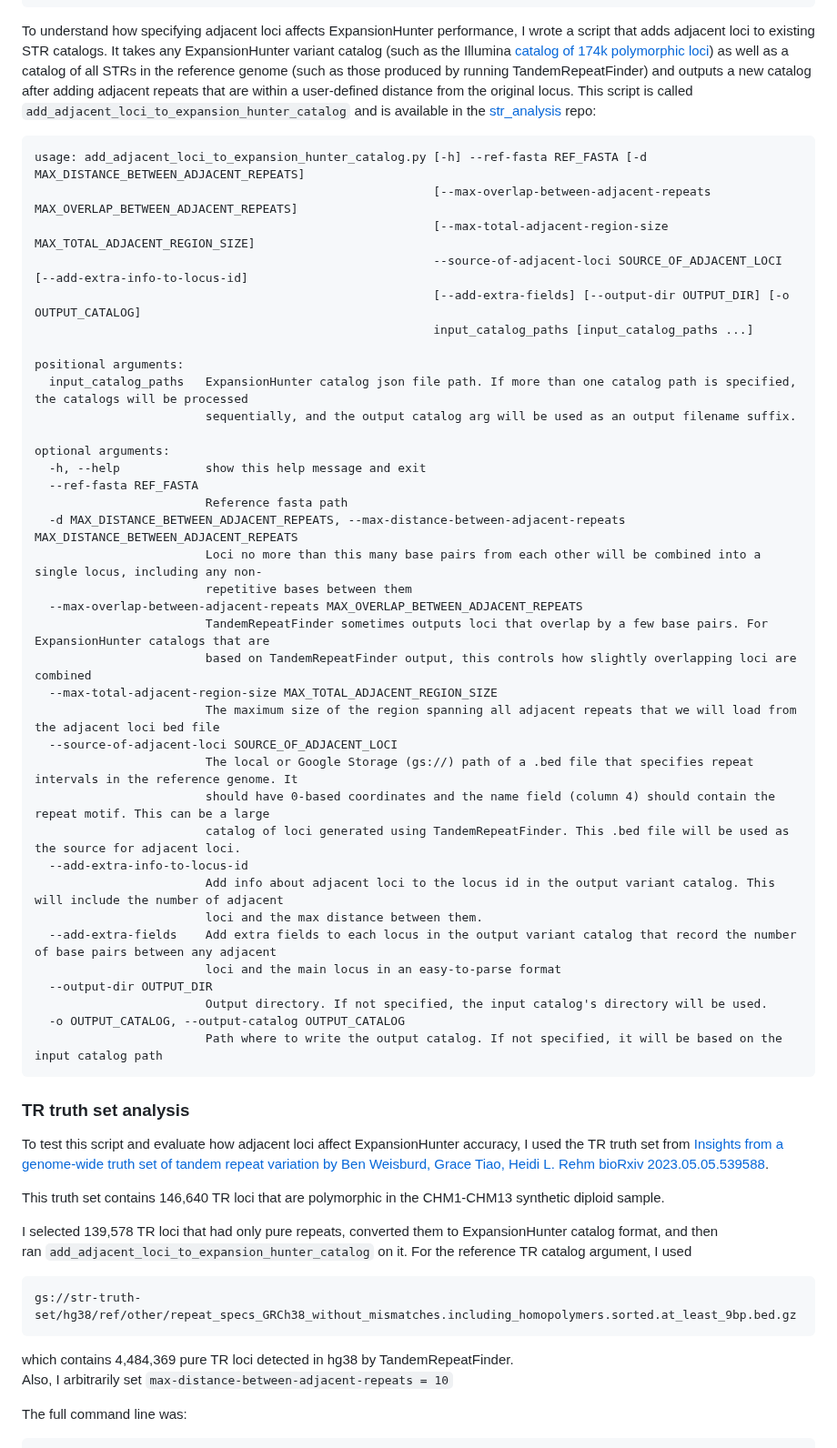
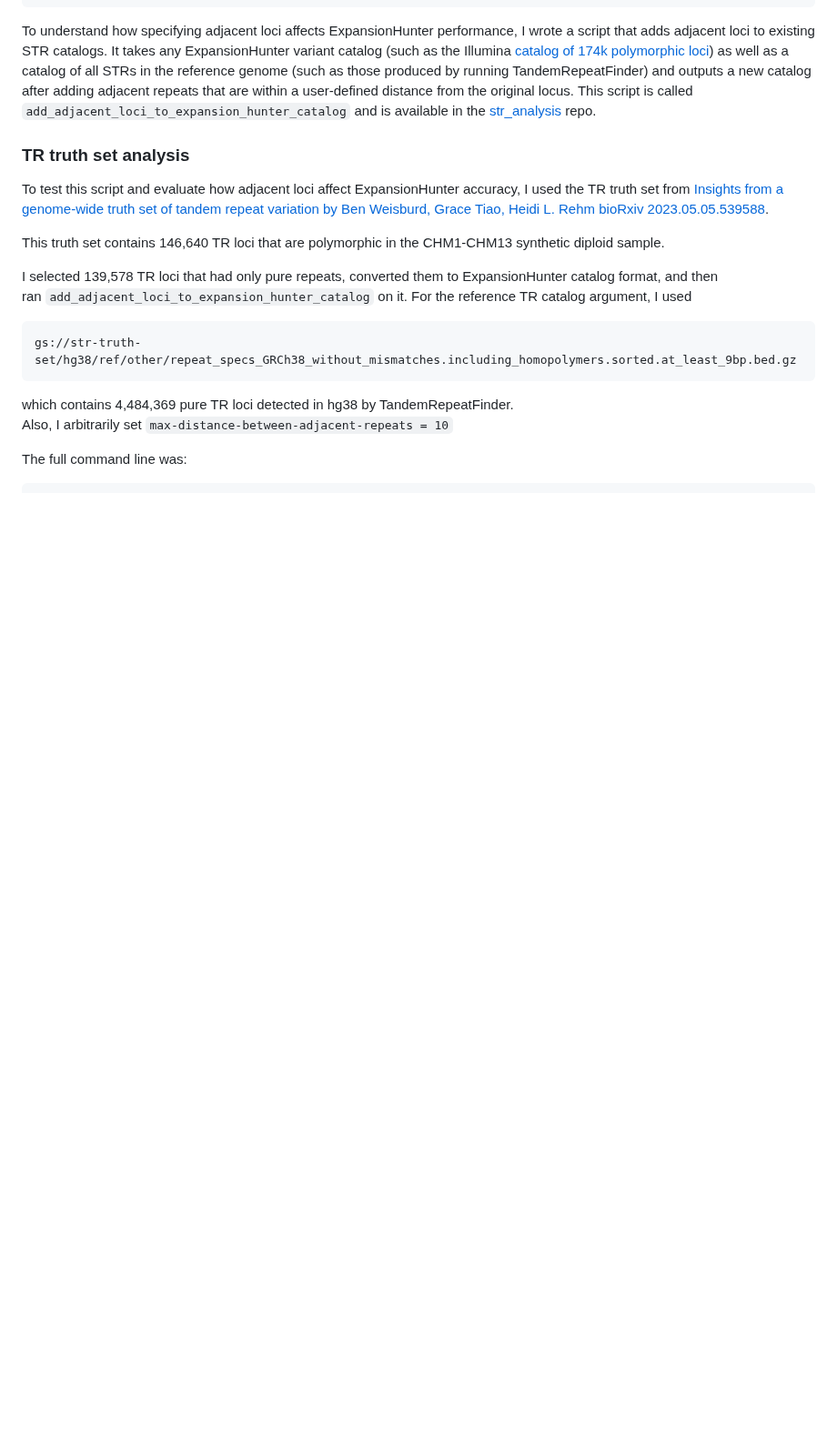
Before and after one commit to bw2/bw2.github.io, a Markdown page: 2023-07-31-adjacent-repeats-in-expansion-hunter-catalogs.md, the part around the change. Shown at 91% size. Drawn GitHub-style; blank space fills up the shorter version.

````diff
--- a/2023-07-31-adjacent-repeats-in-expansion-hunter-catalogs.md
+++ b/2023-07-31-adjacent-repeats-in-expansion-hunter-catalogs.md
@@ -36,46 +36,8 @@ Illumina [catalog of 174k polymorphic loci](https://github.com/Illumina/RepeatCa
 STRs in the reference genome (such as those produced by running TandemRepeatFinder) and outputs a new catalog after
 adding adjacent repeats that are within a user-defined distance from the original locus. This script is
 called `add_adjacent_loci_to_expansion_hunter_catalog` and is available in the
-[str_analysis](https://github.com/broadinstitute/str-analysis) repo:
+[str_analysis](https://github.com/broadinstitute/str-analysis) repo.
 
-```
-usage: add_adjacent_loci_to_expansion_hunter_catalog.py [-h] --ref-fasta REF_FASTA [-d MAX_DISTANCE_BETWEEN_ADJACENT_REPEATS]
-                                                        [--max-overlap-between-adjacent-repeats MAX_OVERLAP_BETWEEN_ADJACENT_REPEATS]
-                                                        [--max-total-adjacent-region-size MAX_TOTAL_ADJACENT_REGION_SIZE]
-                                                        --source-of-adjacent-loci SOURCE_OF_ADJACENT_LOCI [--add-extra-info-to-locus-id]
-                                                        [--add-extra-fields] [--output-dir OUTPUT_DIR] [-o OUTPUT_CATALOG]
-                                                        input_catalog_paths [input_catalog_paths ...]
-
-positional arguments:
-  input_catalog_paths   ExpansionHunter catalog json file path. If more than one catalog path is specified, the catalogs will be processed
-                        sequentially, and the output catalog arg will be used as an output filename suffix.
-
-optional arguments:
-  -h, --help            show this help message and exit
-  --ref-fasta REF_FASTA
-                        Reference fasta path
-  -d MAX_DISTANCE_BETWEEN_ADJACENT_REPEATS, --max-distance-between-adjacent-repeats MAX_DISTANCE_BETWEEN_ADJACENT_REPEATS
-                        Loci no more than this many base pairs from each other will be combined into a single locus, including any non-
-                        repetitive bases between them
-  --max-overlap-between-adjacent-repeats MAX_OVERLAP_BETWEEN_ADJACENT_REPEATS
-                        TandemRepeatFinder sometimes outputs loci that overlap by a few base pairs. For ExpansionHunter catalogs that are
-                        based on TandemRepeatFinder output, this controls how slightly overlapping loci are combined
-  --max-total-adjacent-region-size MAX_TOTAL_ADJACENT_REGION_SIZE
-                        The maximum size of the region spanning all adjacent repeats that we will load from the adjacent loci bed file
-  --source-of-adjacent-loci SOURCE_OF_ADJACENT_LOCI
-                        The local or Google Storage (gs://) path of a .bed file that specifies repeat intervals in the reference genome. It
-                        should have 0-based coordinates and the name field (column 4) should contain the repeat motif. This can be a large
-                        catalog of loci generated using TandemRepeatFinder. This .bed file will be used as the source for adjacent loci.
-  --add-extra-info-to-locus-id
-                        Add info about adjacent loci to the locus id in the output variant catalog. This will include the number of adjacent
-                        loci and the max distance between them.
-  --add-extra-fields    Add extra fields to each locus in the output variant catalog that record the number of base pairs between any adjacent
-                        loci and the main locus in an easy-to-parse format
-  --output-dir OUTPUT_DIR
-                        Output directory. If not specified, the input catalog's directory will be used.
-  -o OUTPUT_CATALOG, --output-catalog OUTPUT_CATALOG
-                        Path where to write the output catalog. If not specified, it will be based on the input catalog path
-```
 
 ### TR truth set analysis
 
````
